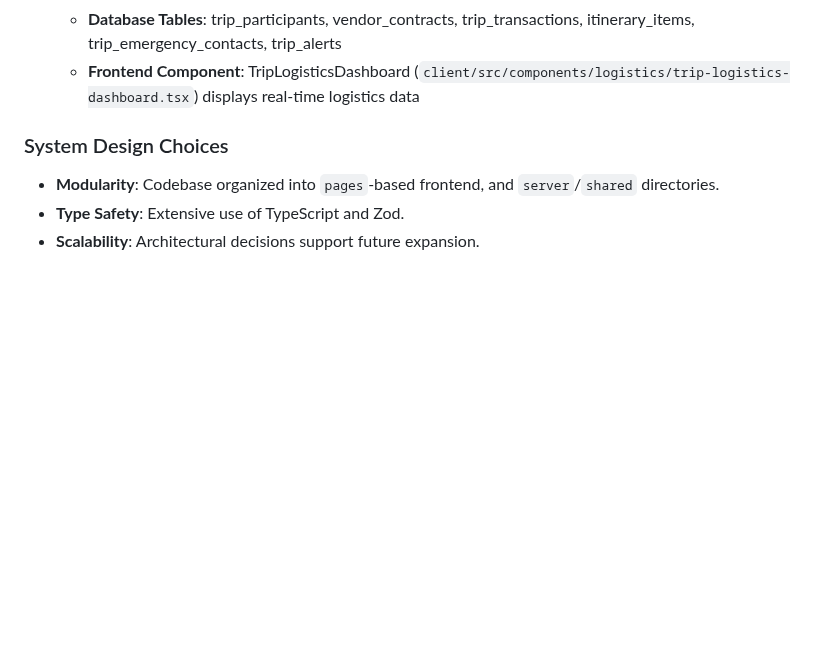
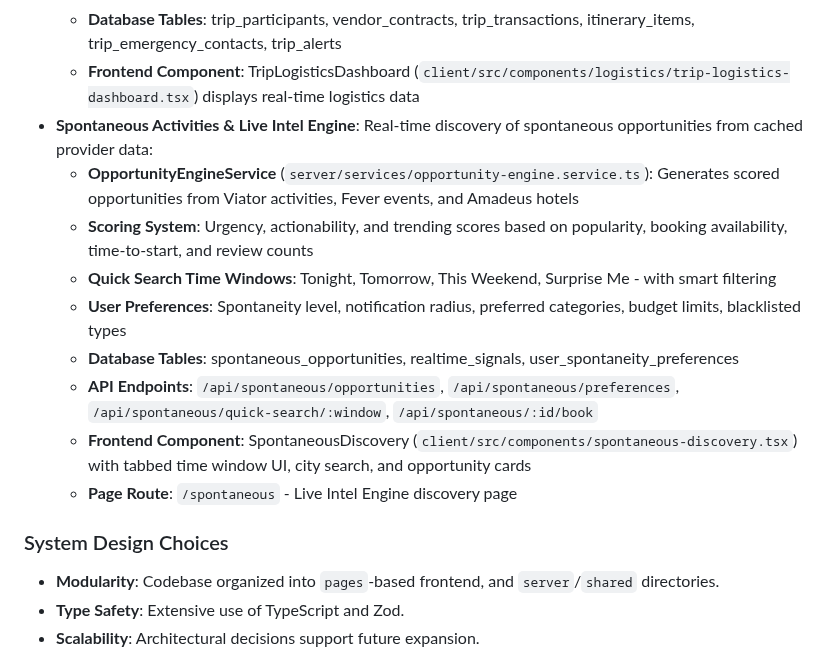
Before and after one commit to Nardo758/Traveloure-Platform, a Markdown page: replit.md, the part around the change. Drawn GitHub-style; blank space fills up the shorter version.

Commit message:
Add spontaneous activities and live intel engine feature
Add documentation for the Spontaneous Activities & Live Intel Engine feature to replit.md, detailing backend services, database tables, API endpoints, and frontend components.

Replit-Commit-Author: Agent
Replit-Commit-Session-Id: d2dec741-4665-4d06-a3ad-99ecb9573a23
Replit-Commit-Checkpoint-Type: full_checkpoint
Replit-Commit-Event-Id: 1c4370e4-10ed-4ed1-80e1-bca3d13558d6
Replit-Commit-Screenshot-Url: https://storage.googleapis.com/screenshot-production-us-central1/796e6056-bc9f-472e-ba38-753fa8c7073d/d2dec741-4665-4d06-a3ad-99ecb9573a23/DtsfPIz
Replit-Helium-Checkpoint-Created: true

```diff
--- a/replit.md
+++ b/replit.md
@@ -72,6 +72,15 @@ The application features a modern, responsive design built with Tailwind CSS and
   - **Emergency Service** (`server/services/emergency.service.ts`): Emergency contacts, alerts with severity levels, embassy info, emergency numbers, rebooking assistance
   - **Database Tables**: trip_participants, vendor_contracts, trip_transactions, itinerary_items, trip_emergency_contacts, trip_alerts
   - **Frontend Component**: TripLogisticsDashboard (`client/src/components/logistics/trip-logistics-dashboard.tsx`) displays real-time logistics data
+- **Spontaneous Activities & Live Intel Engine**: Real-time discovery of spontaneous opportunities from cached provider data:
+  - **OpportunityEngineService** (`server/services/opportunity-engine.service.ts`): Generates scored opportunities from Viator activities, Fever events, and Amadeus hotels
+  - **Scoring System**: Urgency, actionability, and trending scores based on popularity, booking availability, time-to-start, and review counts
+  - **Quick Search Time Windows**: Tonight, Tomorrow, This Weekend, Surprise Me - with smart filtering
+  - **User Preferences**: Spontaneity level, notification radius, preferred categories, budget limits, blacklisted types
+  - **Database Tables**: spontaneous_opportunities, realtime_signals, user_spontaneity_preferences
+  - **API Endpoints**: `/api/spontaneous/opportunities`, `/api/spontaneous/preferences`, `/api/spontaneous/quick-search/:window`, `/api/spontaneous/:id/book`
+  - **Frontend Component**: SpontaneousDiscovery (`client/src/components/spontaneous-discovery.tsx`) with tabbed time window UI, city search, and opportunity cards
+  - **Page Route**: `/spontaneous` - Live Intel Engine discovery page
 
 ### System Design Choices
 - **Modularity**: Codebase organized into `pages`-based frontend, and `server`/`shared` directories.
```
